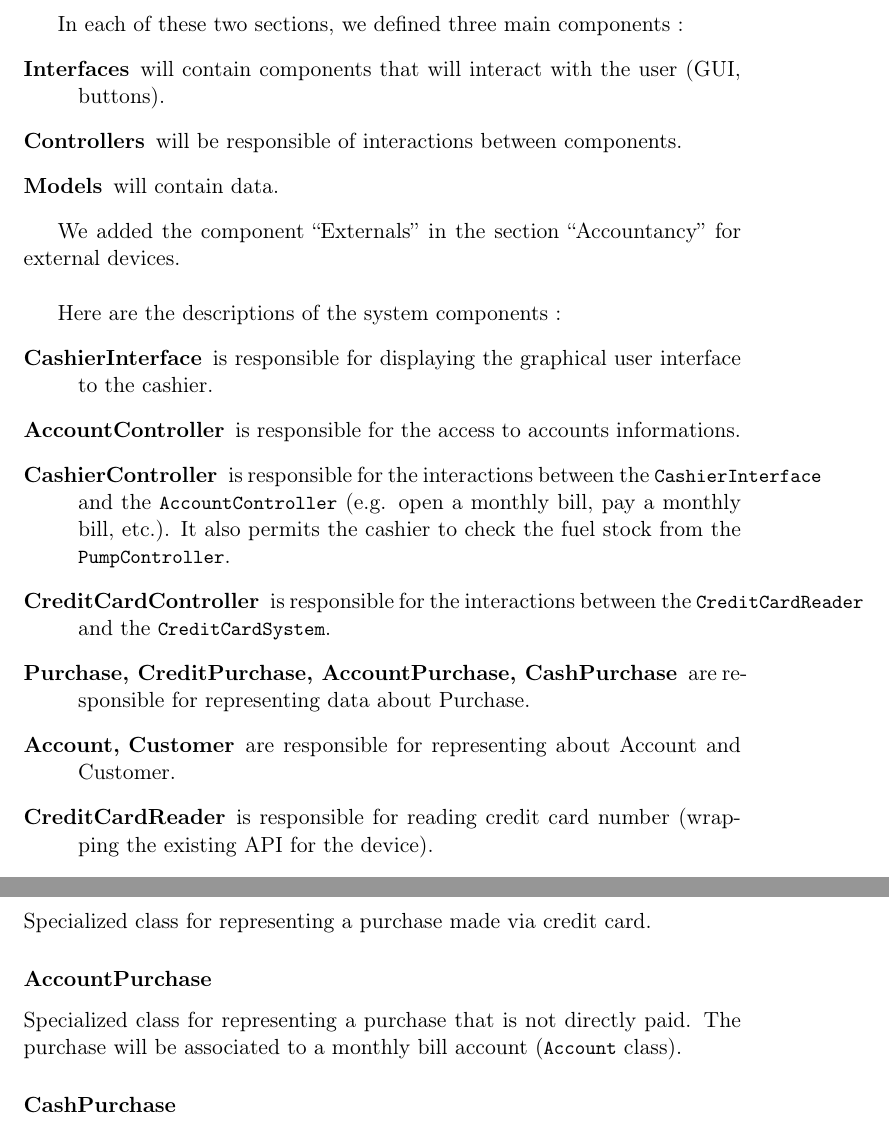
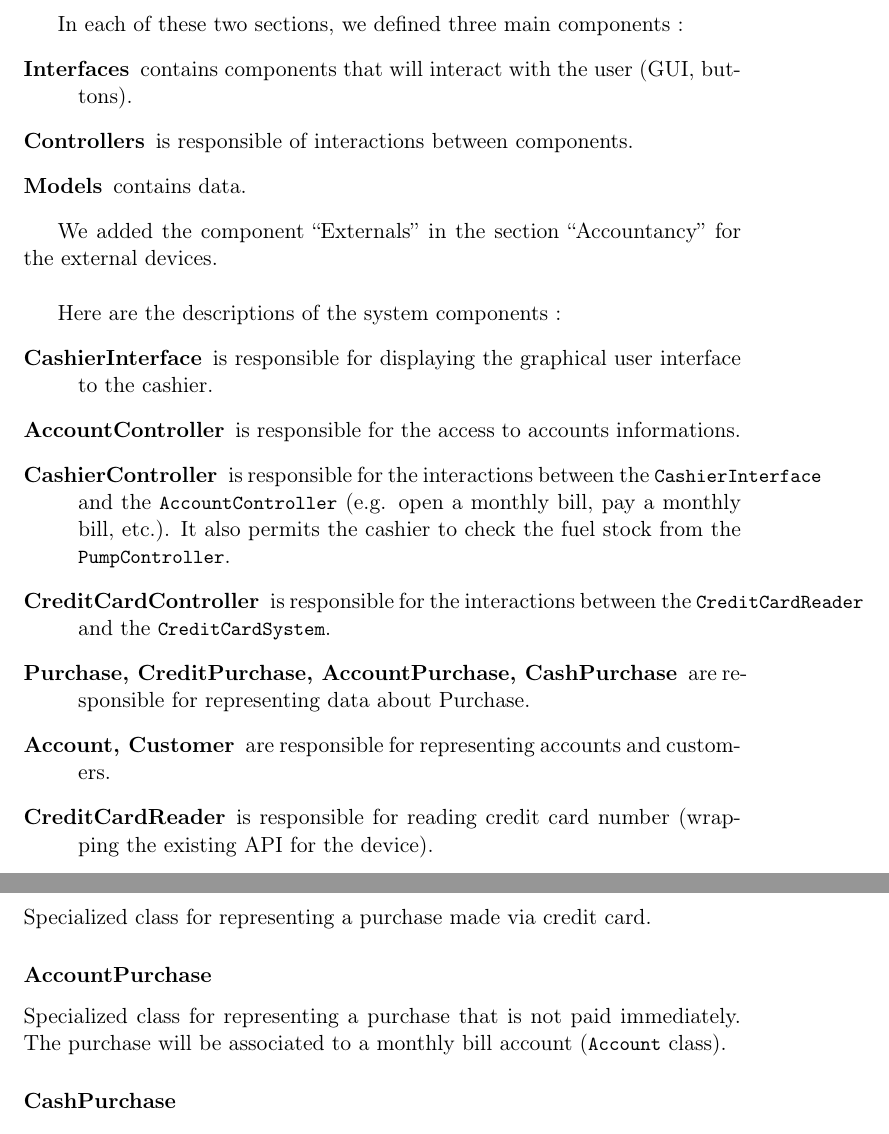
Before and after one commit to Tycale/dev-method_lingi2251, a LaTeX document (projet2/projet2.tex): two parts of pages 3 and 5 of 14, joined at a grey line, cut so that both start at the same text. Compiled offline with pdfLaTeX.

Commit message:
Last update

```diff
--- a/projet2/projet2.tex
+++ b/projet2/projet2.tex
@@ -108,12 +108,12 @@ Our system is composed of two parts : ``Accountancy'' and ``Gas Pump''. The firs
 
 In each of these two sections, we defined three main components :
 \begin{description}
-\item[Interfaces] will contain components that will interact with the user (GUI, buttons).
-\item[Controllers] will be responsible of interactions between components.
-\item[Models] will contain data.
+\item[Interfaces] contains components that will interact with the user (GUI, buttons).
+\item[Controllers] is responsible of interactions between components.
+\item[Models] contains data.
 \end{description}
 
-We added the component ``Externals'' in the section ``Accountancy'' for external devices.\\
+We added the component ``Externals'' in the section ``Accountancy'' for the external devices. \\
 
 \settextlisting
 Here are the descriptions of the system components :
@@ -128,7 +128,7 @@ Here are the descriptions of the system components :
 \item[CreditCardController] is responsible for the interactions between the \lstinline|CreditCardReader| and the \lstinline|CreditCardSystem|.
 
 \item[Purchase, CreditPurchase, AccountPurchase, CashPurchase] are responsible for representing data about Purchase.
-\item[Account, Customer] are responsible for representing about Account and Customer.
+\item[Account, Customer] are responsible for representing accounts and customers.
 \item[CreditCardReader] is responsible for reading credit card number (wrapping the existing API for the device).
 \item[CreditCardSystem] is responsible for requesting payment (wrapping the existing system API).
 
@@ -165,7 +165,7 @@ This abstract class represents a purchase.
 Specialized class for representing a purchase made via credit card.
 
 \subsubsection*{AccountPurchase}
-Specialized class for representing a purchase that is not directly paid. The purchase will be associated to a monthly bill account (\lstinline|Account| class).
+Specialized class for representing a purchase that is not paid immediately. The purchase will be associated to a monthly bill account (\lstinline|Account| class).
 
 \subsubsection*{CashPurchase}
 Specialized class for representing a purchase made via cash.
```
Also changed, not shown: projet2/projet2.tex (19 more changed lines).
